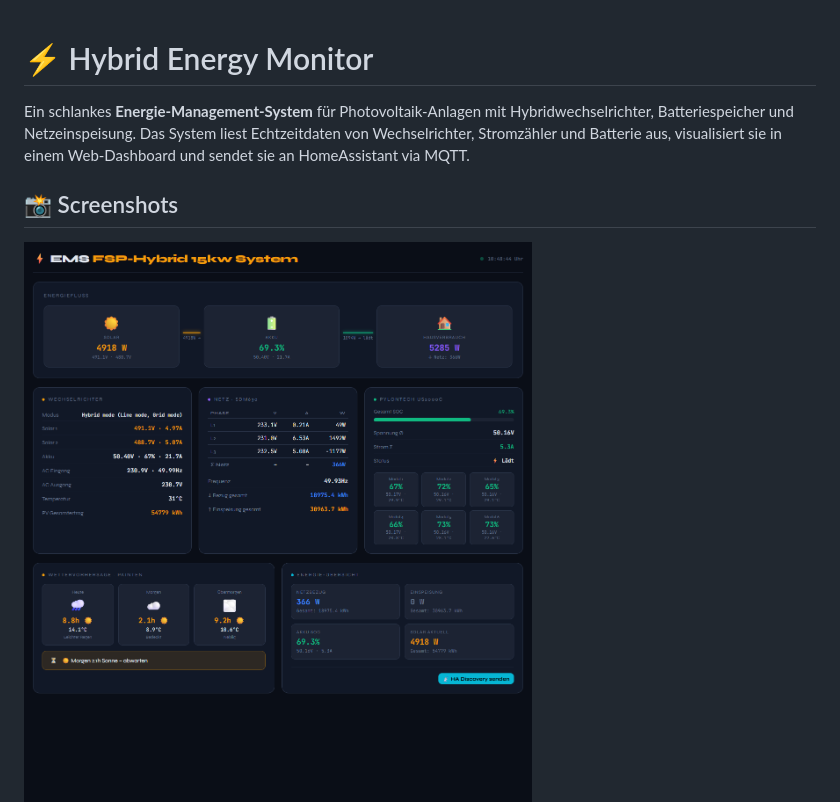
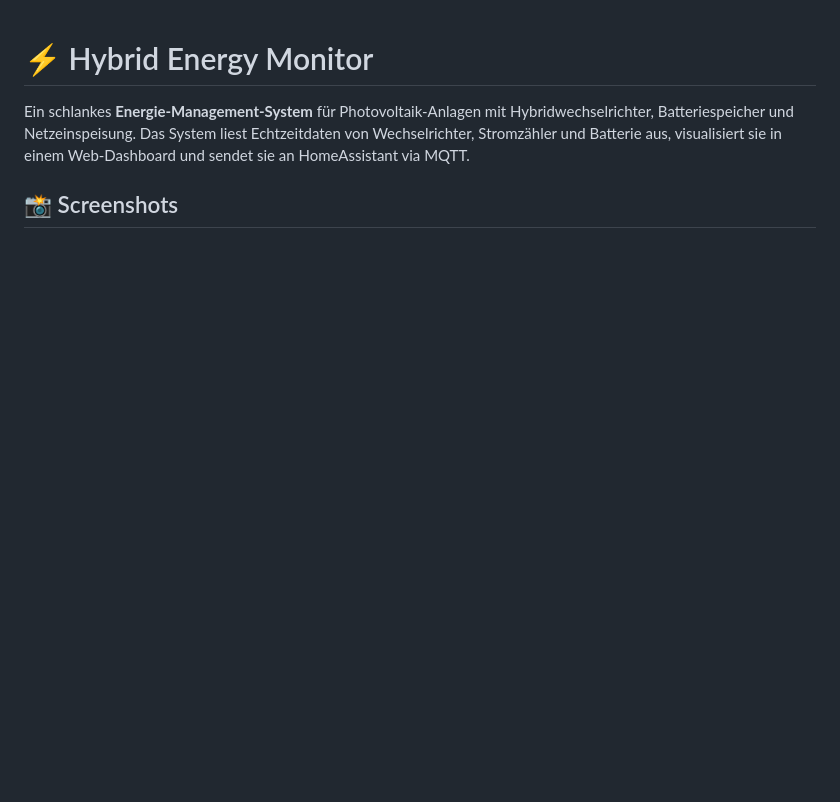
Before and after one commit to quompacc/fsp-hybrid-monitor, a Markdown page: README.md, the part around the change. Drawn GitHub-style; blank space fills up the shorter version.

```diff
--- a/README.md
+++ b/README.md
@@ -4,7 +4,6 @@ Ein schlankes **Energie-Management-System** für Photovoltaik-Anlagen mit Hybrid
 
 ## 📸 Screenshots
 
-![Dashboard Übersicht](docs/dashboard.png)
 ![Hybrid System Übersicht](docs/EMS%20FSP%2015KW%20Hybrid%20System%20%C3%9Cbersicht.png)
 ![Hybrid System Verlauf](docs/EMS%20FSP%2015KW%20Hybrid%20System%20Verlauf.png)
 
```
